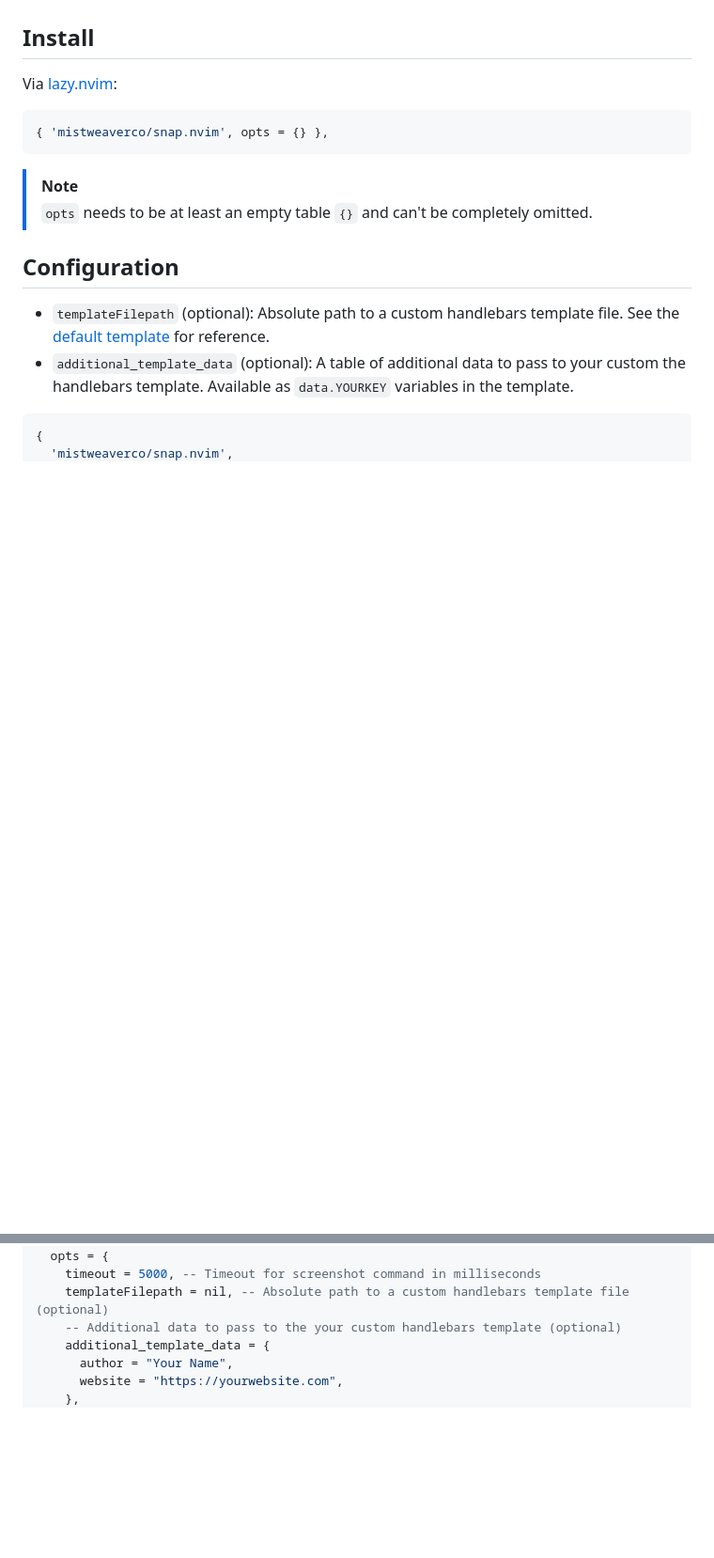
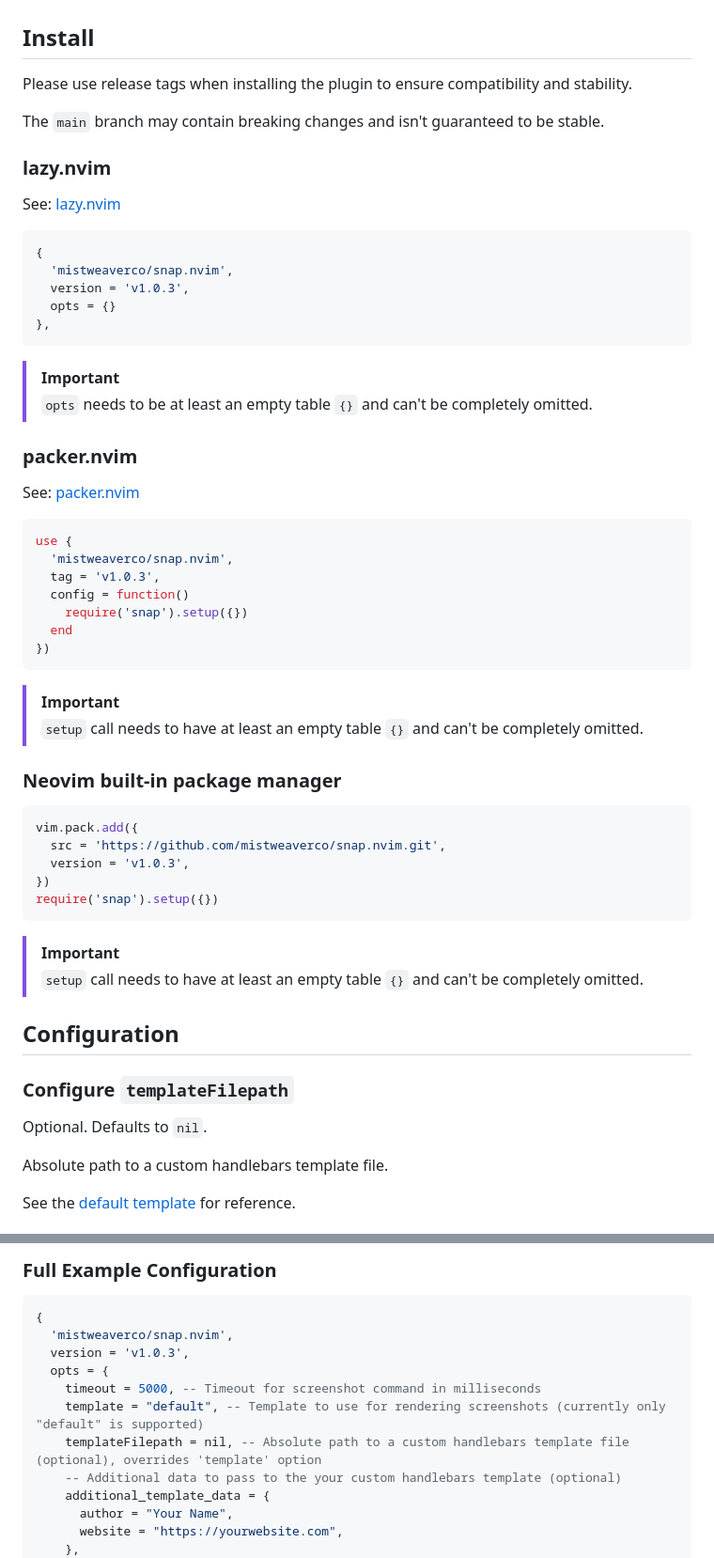
Before and after one commit to mistweaverco/snap.nvim, a Markdown page: README.md, 2 parts joined by grey strips. Shown at 94% size. Drawn GitHub-style; blank space fills up the shorter version.

Commit message:
feat(docs): update README

````diff
--- a/README.md
+++ b/README.md
@@ -42,22 +42,66 @@ capture the entire Neovim window.
 
 ## Install
 
-Via [lazy.nvim](https://github.com/folke/lazy.nvim):
+Please use release tags when installing the plugin to ensure
+compatibility and stability.
 
-```lua
-{ 'mistweaverco/snap.nvim', opts = {} },
-```
+The `main` branch may contain breaking changes
+and isn't guaranteed to be stable.
 
-> [!NOTE]
-> `opts` needs to be at least an empty table `{}` and can't be completely omitted.
+### lazy.nvim
 
-## Configuration
-
-- `templateFilepath` (optional): Absolute path to a custom handlebars template file.
-  See the [default template](./templates/default.hbs) for reference.
-- `additional_template_data` (optional): A table of additional data to pass to your custom the handlebars template.
-   Available as `data.YOURKEY` variables in the template.
+See: [lazy.nvim](https://github.com/folke/lazy.nvim)
 
 ```lua
 {
   'mistweaverco/snap.nvim',
+  version = 'v1.0.3',
+  opts = {}
+},
+```
+
+> [!IMPORTANT]
+> `opts` needs to be at least an empty table `{}` and can't be completely omitted.
+
+### packer.nvim
+
+See: [packer.nvim](https://github.com/wbthomason/packer.nvim)
+
+```lua
+use {
+  'mistweaverco/snap.nvim',
+  tag = 'v1.0.3',
+  config = function()
+    require('snap').setup({})
+  end
+})
+```
+
+> [!IMPORTANT]
+> `setup` call needs to have at least an empty table `{}` and
+> can't be completely omitted.
+
+### Neovim built-in package manager
+
+```lua
+vim.pack.add({
+  src = 'https://github.com/mistweaverco/snap.nvim.git',
+  version = 'v1.0.3',
+})
+require('snap').setup({})
+```
+
+> [!IMPORTANT]
+> `setup` call needs to have at least an empty table `{}` and
+> can't be completely omitted.
+
+## Configuration
+
+### Configure `templateFilepath`
+
+Optional. Defaults to `nil`.
+
+Absolute path to a custom handlebars template file.
+
+See the [default template](./templates/default.hbs) for reference.
+
@@ -64,6 +200,13 @@ Via [lazy.nvim](https://github.com/folke/lazy.nvim):
+### Full Example Configuration
+
+```lua
+{
+  'mistweaverco/snap.nvim',
+  version = 'v1.0.3',
   opts = {
     timeout = 5000, -- Timeout for screenshot command in milliseconds
-    templateFilepath = nil, -- Absolute path to a custom handlebars template file (optional)
+    template = "default", -- Template to use for rendering screenshots (currently only "default" is supported)
+    templateFilepath = nil, -- Absolute path to a custom handlebars template file (optional), overrides 'template' option
     -- Additional data to pass to the your custom handlebars template (optional)
     additional_template_data = {
       author = "Your Name",
````
Also changed, not shown: other parts of README.md (+128 -2 lines).
